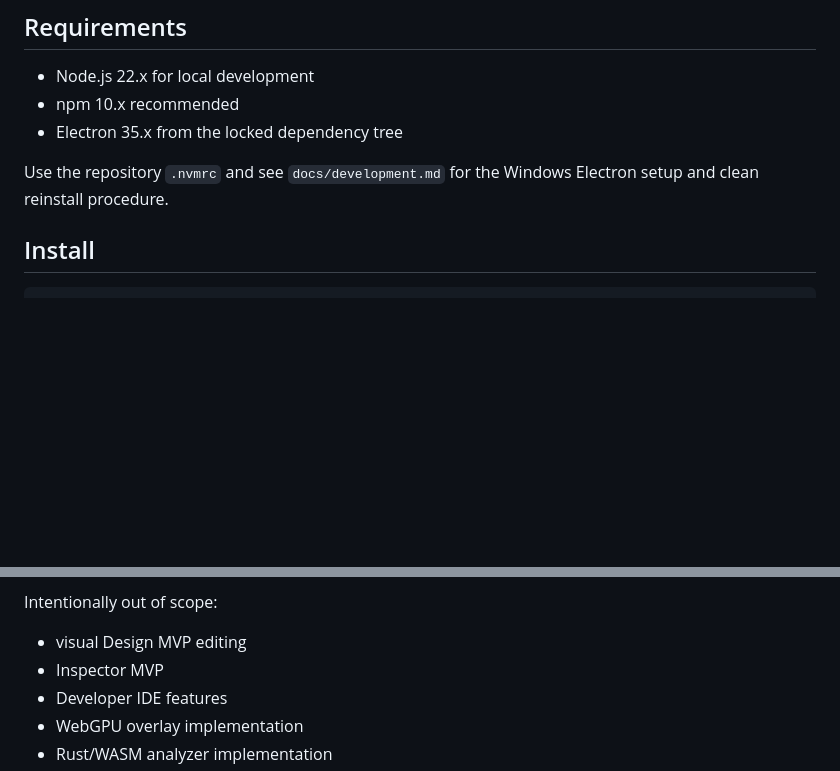
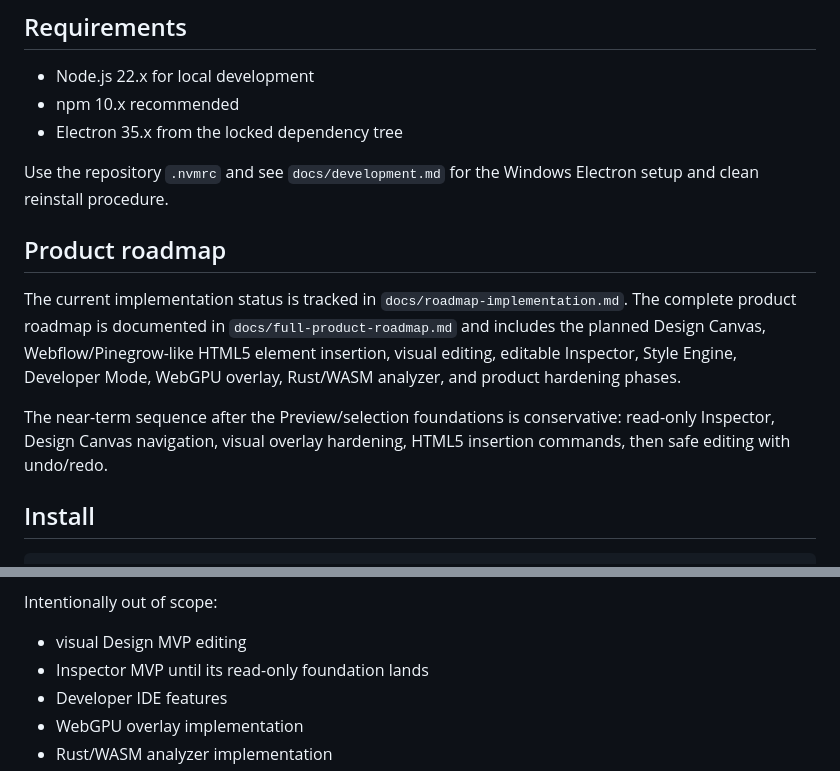
Before and after one commit to krestosa/Crystal, a Markdown page: README.md, 2 parts joined by grey strips. GitHub-like rendering; blank space fills up the shorter version.

Commit message:
Link full product roadmap from README

```diff
--- a/README.md
+++ b/README.md
@@ -11,6 +11,12 @@ This repository now covers roadmap Phase -1, the minimal Phase 0 tooling foundat
 - Electron 35.x from the locked dependency tree
 
 Use the repository `.nvmrc` and see `docs/development.md` for the Windows Electron setup and clean reinstall procedure.
+
+## Product roadmap
+
+The current implementation status is tracked in `docs/roadmap-implementation.md`. The complete product roadmap is documented in `docs/full-product-roadmap.md` and includes the planned Design Canvas, Webflow/Pinegrow-like HTML5 element insertion, visual editing, editable Inspector, Style Engine, Developer Mode, WebGPU overlay, Rust/WASM analyzer, and product hardening phases.
+
+The near-term sequence after the Preview/selection foundations is conservative: read-only Inspector, Design Canvas navigation, visual overlay hardening, HTML5 insertion commands, then safe editing with undo/redo.
 
 ## Install
 
@@ -110,7 +116,7 @@ Implemented:
 Intentionally out of scope:
 
 - visual Design MVP editing
-- Inspector MVP
+- Inspector MVP until its read-only foundation lands
 - Developer IDE features
 - WebGPU overlay implementation
 - Rust/WASM analyzer implementation
```
